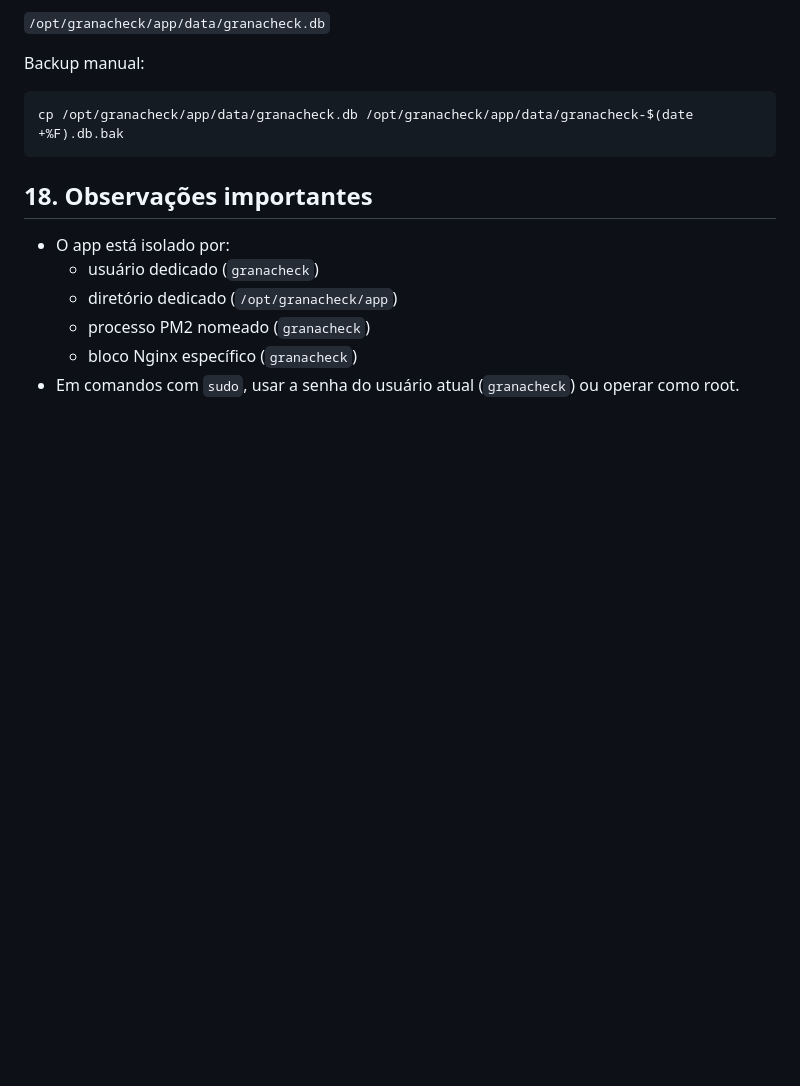
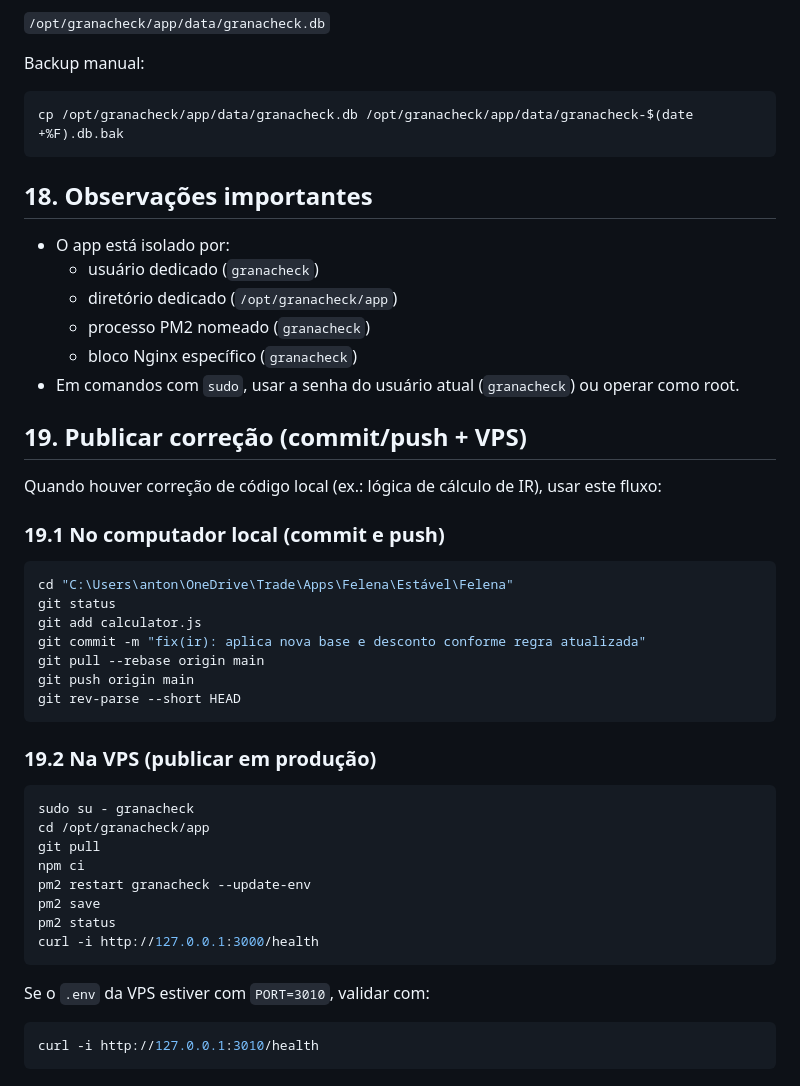
Before and after one commit to tom-de-lima/Felena, a Markdown page: MANUAL_DEPLOY_HOSTINGER.md, the part around the change. Rendered like a GitHub page; blank space fills up the shorter version.

Commit message:
docs(deploy): adiciona fluxo de commit/push e atualização na VPS

````diff
--- a/MANUAL_DEPLOY_HOSTINGER.md
+++ b/MANUAL_DEPLOY_HOSTINGER.md
@@ -350,3 +350,38 @@ cp /opt/granacheck/app/data/granacheck.db /opt/granacheck/app/data/granacheck-$(
   - processo PM2 nomeado (`granacheck`)
   - bloco Nginx específico (`granacheck`)
 - Em comandos com `sudo`, usar a senha do usuário atual (`granacheck`) ou operar como root.
+
+## 19. Publicar correção (commit/push + VPS)
+
+Quando houver correção de código local (ex.: lógica de cálculo de IR), usar este fluxo:
+
+### 19.1 No computador local (commit e push)
+
+```powershell
+cd "C:\Users\anton\OneDrive\Trade\Apps\Felena\Estável\Felena"
+git status
+git add calculator.js
+git commit -m "fix(ir): aplica nova base e desconto conforme regra atualizada"
+git pull --rebase origin main
+git push origin main
+git rev-parse --short HEAD
+```
+
+### 19.2 Na VPS (publicar em produção)
+
+```bash
+sudo su - granacheck
+cd /opt/granacheck/app
+git pull
+npm ci
+pm2 restart granacheck --update-env
+pm2 save
+pm2 status
+curl -i http://127.0.0.1:3000/health
+```
+
+Se o `.env` da VPS estiver com `PORT=3010`, validar com:
+
+```bash
+curl -i http://127.0.0.1:3010/health
+```
````
